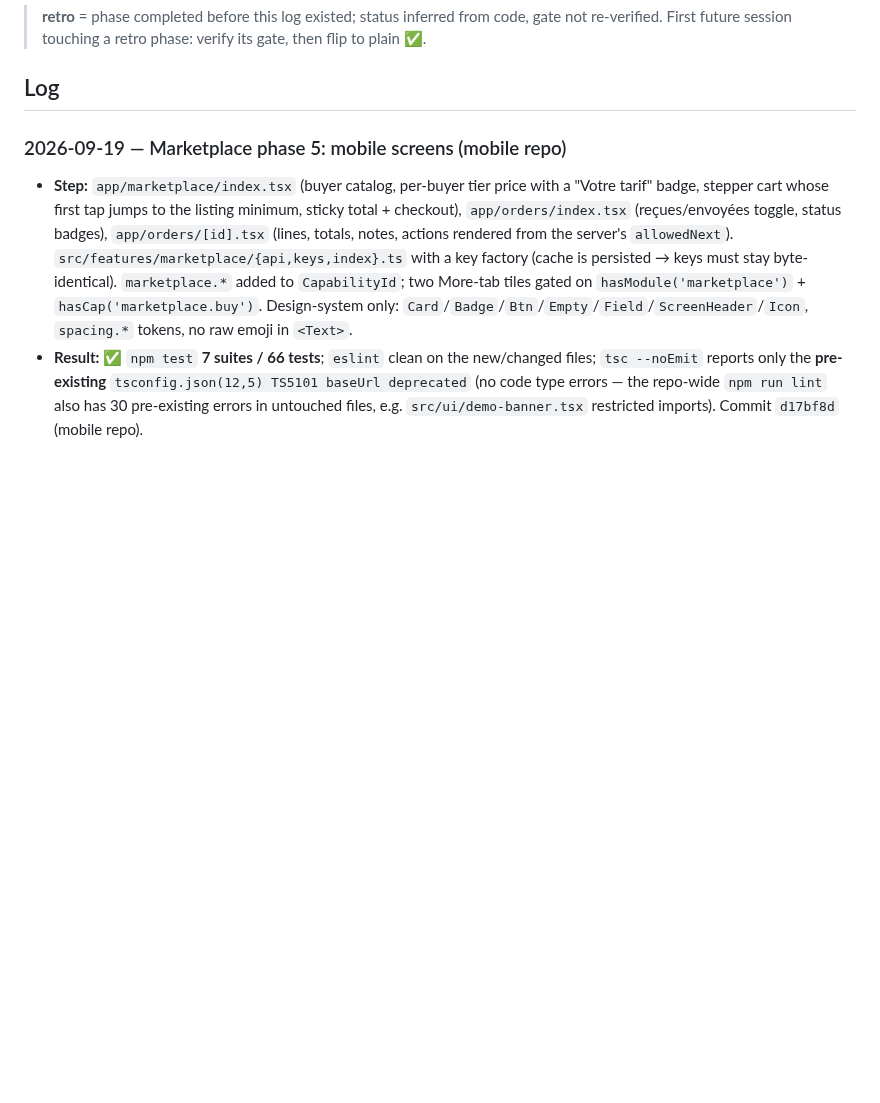
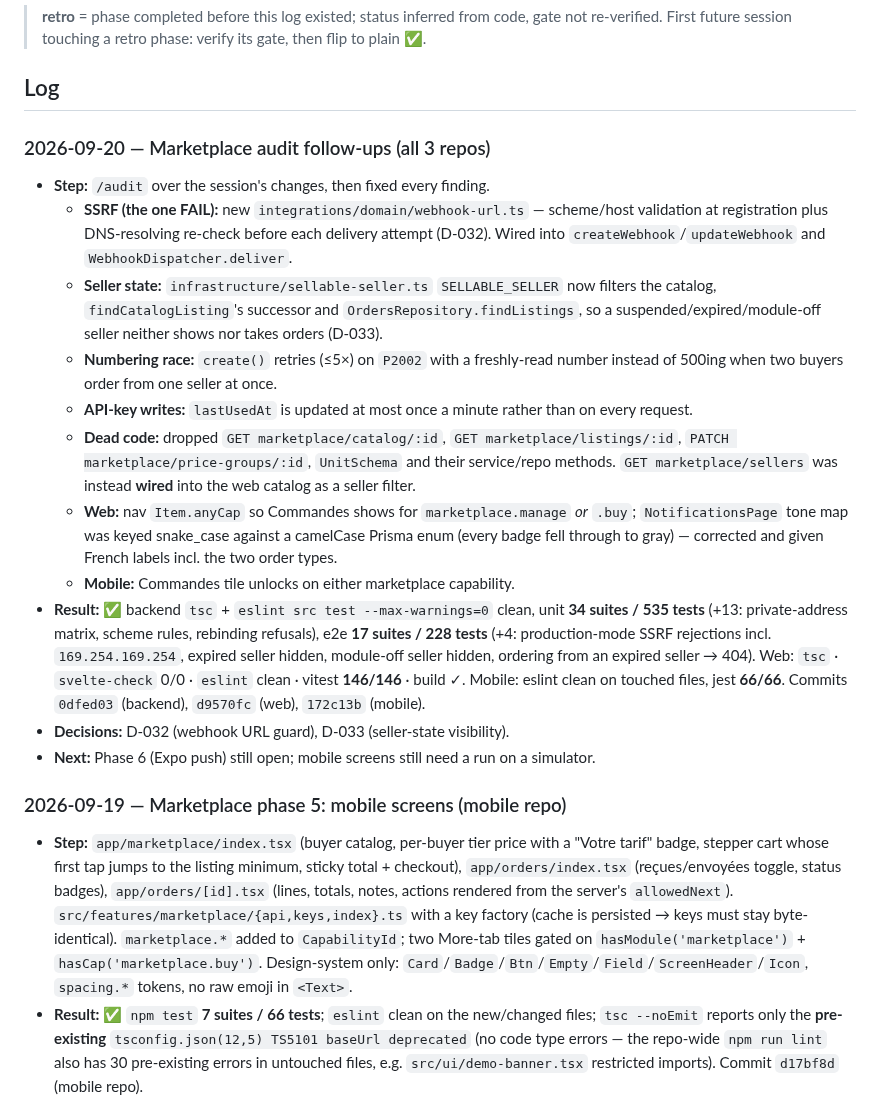
Before and after one commit to soulaimane-aattar/tijaru-backend, a Markdown page: docs/03-progress.md, the part around the change. Drawn GitHub-style; blank space fills up the shorter version.

```diff
--- a/docs/03-progress.md
+++ b/docs/03-progress.md
@@ -22,6 +22,19 @@
 > **retro** = phase completed before this log existed; status inferred from code, gate not re-verified. First future session touching a retro phase: verify its gate, then flip to plain ✅.
 
 ## Log
+
+### 2026-09-20 — Marketplace audit follow-ups (all 3 repos)
+- **Step:** `/audit` over the session's changes, then fixed every finding.
+  - **SSRF (the one FAIL):** new `integrations/domain/webhook-url.ts` — scheme/host validation at registration plus DNS-resolving re-check before each delivery attempt (D-032). Wired into `createWebhook`/`updateWebhook` and `WebhookDispatcher.deliver`.
+  - **Seller state:** `infrastructure/sellable-seller.ts` `SELLABLE_SELLER` now filters the catalog, `findCatalogListing`'s successor and `OrdersRepository.findListings`, so a suspended/expired/module-off seller neither shows nor takes orders (D-033).
+  - **Numbering race:** `create()` retries (≤5×) on `P2002` with a freshly-read number instead of 500ing when two buyers order from one seller at once.
+  - **API-key writes:** `lastUsedAt` is updated at most once a minute rather than on every request.
+  - **Dead code:** dropped `GET marketplace/catalog/:id`, `GET marketplace/listings/:id`, `PATCH marketplace/price-groups/:id`, `UnitSchema` and their service/repo methods. `GET marketplace/sellers` was instead **wired** into the web catalog as a seller filter.
+  - **Web:** nav `Item.anyCap` so Commandes shows for `marketplace.manage` *or* `.buy`; `NotificationsPage` tone map was keyed snake_case against a camelCase Prisma enum (every badge fell through to gray) — corrected and given French labels incl. the two order types.
+  - **Mobile:** Commandes tile unlocks on either marketplace capability.
+- **Result:** ✅ backend `tsc` + `eslint src test --max-warnings=0` clean, unit **34 suites / 535 tests** (+13: private-address matrix, scheme rules, rebinding refusals), e2e **17 suites / 228 tests** (+4: production-mode SSRF rejections incl. `169.254.169.254`, expired seller hidden, module-off seller hidden, ordering from an expired seller → 404). Web: `tsc` · `svelte-check` 0/0 · `eslint` clean · vitest **146/146** · build ✓. Mobile: eslint clean on touched files, jest **66/66**. Commits `0dfed03` (backend), `d9570fc` (web), `172c13b` (mobile).
+- **Decisions:** D-032 (webhook URL guard), D-033 (seller-state visibility).
+- **Next:** Phase 6 (Expo push) still open; mobile screens still need a run on a simulator.
 
 ### 2026-09-19 — Marketplace phase 5: mobile screens (mobile repo)
 - **Step:** `app/marketplace/index.tsx` (buyer catalog, per-buyer tier price with a "Votre tarif" badge, stepper cart whose first tap jumps to the listing minimum, sticky total + checkout), `app/orders/index.tsx` (reçues/envoyées toggle, status badges), `app/orders/[id].tsx` (lines, totals, notes, actions rendered from the server's `allowedNext`). `src/features/marketplace/{api,keys,index}.ts` with a key factory (cache is persisted → keys must stay byte-identical). `marketplace.*` added to `CapabilityId`; two More-tab tiles gated on `hasModule('marketplace')` + `hasCap('marketplace.buy')`. Design-system only: `Card`/`Badge`/`Btn`/`Empty`/`Field`/`ScreenHeader`/`Icon`, `spacing.*` tokens, no raw emoji in `<Text>`.
```
Also changed, not shown: docs/02-decisions.md (+10 -0 lines).
